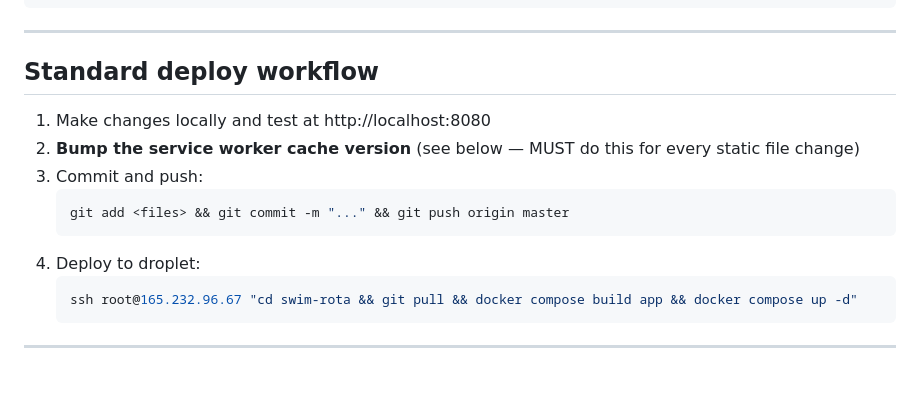
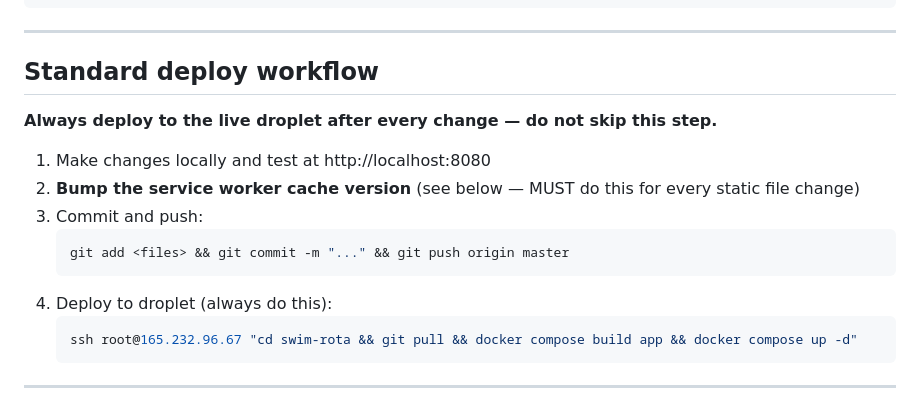
Before and after one commit to markpollak/swim-rota, a Markdown page: CLAUDE.md, the part around the change. Rendered like a GitHub page; blank space fills up the shorter version.

Commit message:
docs: always deploy to droplet after changes

````diff
--- a/CLAUDE.md
+++ b/CLAUDE.md
@@ -66,13 +66,15 @@ ssh root@165.232.96.67 "cd swim-rota && docker compose ps"
 
 ## Standard deploy workflow
 
+**Always deploy to the live droplet after every change — do not skip this step.**
+
 1. Make changes locally and test at http://localhost:8080
 2. **Bump the service worker cache version** (see below — MUST do this for every static file change)
 3. Commit and push:
    ```bash
    git add <files> && git commit -m "..." && git push origin master
    ```
-4. Deploy to droplet:
+4. Deploy to droplet (always do this):
    ```bash
    ssh root@165.232.96.67 "cd swim-rota && git pull && docker compose build app && docker compose up -d"
    ```
````
